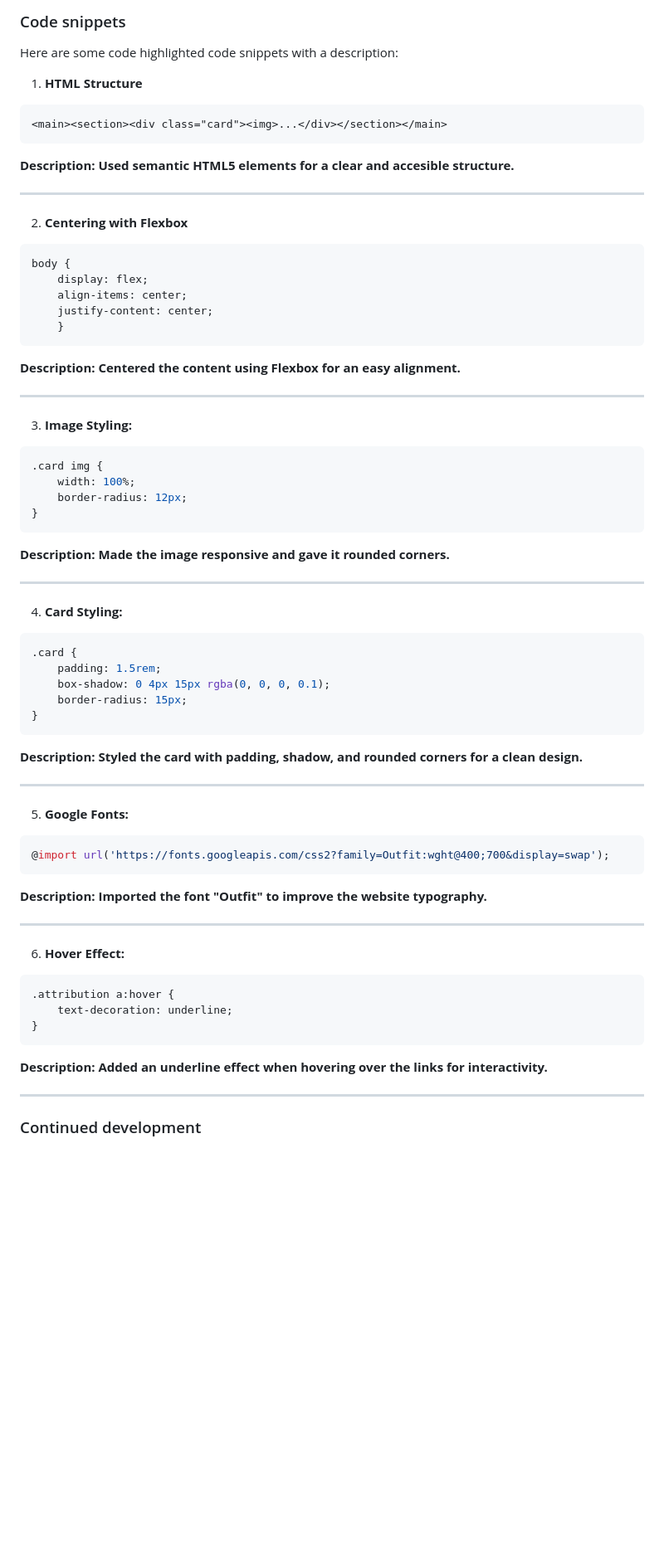
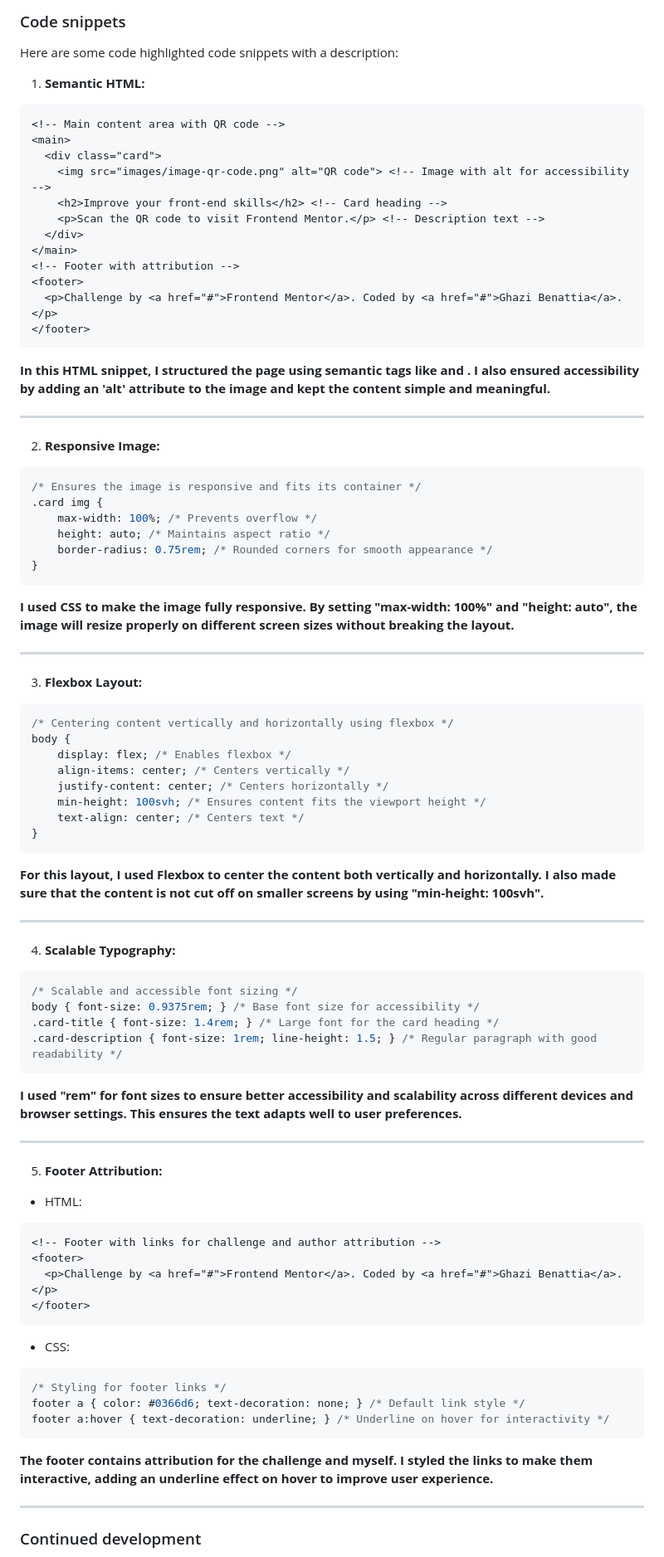
Before and after one commit to ghazibenattia/QR, a Markdown page: README.md, the part around one of its changes. Shown at 83% size. GitHub-like rendering; blank space fills up the shorter version.

````diff
--- a/README.md
+++ b/README.md
@@ -59,59 +59,75 @@ From working on this project, I learned the following key skills:
 
 ### Code snippets
 Here are some code highlighted code snippets with a description:
-1. **HTML Structure**
+1. **Semantic HTML:**
 ```html
-<main><section><div class="card"><img>...</div></section></main>
+<!-- Main content area with QR code -->
+<main>
+  <div class="card">
+    <img src="images/image-qr-code.png" alt="QR code"> <!-- Image with alt for accessibility -->
+    <h2>Improve your front-end skills</h2> <!-- Card heading -->
+    <p>Scan the QR code to visit Frontend Mentor.</p> <!-- Description text -->
+  </div>
+</main>
+<!-- Footer with attribution -->
+<footer>
+  <p>Challenge by <a href="#">Frontend Mentor</a>. Coded by <a href="#">Ghazi Benattia</a>.</p>
+</footer>
 ```
-**Description: Used semantic HTML5 elements for a clear and accesible structure.**
+**In this HTML snippet, I structured the page using semantic tags like <main> and <footer>. I also ensured accessibility by adding an 'alt' attribute to the image and kept the content simple and meaningful.**
 
 ---
-2. **Centering with Flexbox**
+2. **Responsive Image:**
 ```css
-body {
-    display: flex;
-    align-items: center;
-    justify-content: center;
-    }
+/* Ensures the image is responsive and fits its container */
+.card img {
+    max-width: 100%; /* Prevents overflow */
+    height: auto; /* Maintains aspect ratio */
+    border-radius: 0.75rem; /* Rounded corners for smooth appearance */
+}
 ```
-**Description: Centered the content using Flexbox for an easy alignment.**
+**I used CSS to make the image fully responsive. By setting "max-width: 100%" and "height: auto", the image will resize properly on different screen sizes without breaking the layout.**
 
 ---
-3. **Image Styling:**
+3. **Flexbox Layout:**
 ```css
-.card img {
-    width: 100%;
-    border-radius: 12px;
+/* Centering content vertically and horizontally using flexbox */
+body {
+    display: flex; /* Enables flexbox */
+    align-items: center; /* Centers vertically */
+    justify-content: center; /* Centers horizontally */
+    min-height: 100svh; /* Ensures content fits the viewport height */
+    text-align: center; /* Centers text */
 }
 ```
-**Description: Made the image responsive and gave it rounded corners.**
+**For this layout, I used Flexbox to center the content both vertically and horizontally. I also made sure that the content is not cut off on smaller screens by using "min-height: 100svh".**
 
 ---
-4. **Card Styling:**
+4. **Scalable Typography:**
 ```css
-.card {
-    padding: 1.5rem;
-    box-shadow: 0 4px 15px rgba(0, 0, 0, 0.1);
-    border-radius: 15px;
-}
+/* Scalable and accessible font sizing */
+body { font-size: 0.9375rem; } /* Base font size for accessibility */
+.card-title { font-size: 1.4rem; } /* Large font for the card heading */
+.card-description { font-size: 1rem; line-height: 1.5; } /* Regular paragraph with good readability */
 ```
-**Description: Styled the card with padding, shadow, and rounded corners for a clean design.**
+**I used "rem" for font sizes to ensure better accessibility and scalability across different devices and browser settings. This ensures the text adapts well to user preferences.**
 
 ---
-5. **Google Fonts:**
+5. **Footer Attribution:**
+- HTML:
+```html
+<!-- Footer with links for challenge and author attribution -->
+<footer>
+  <p>Challenge by <a href="#">Frontend Mentor</a>. Coded by <a href="#">Ghazi Benattia</a>.</p>
+</footer>
+```
+- CSS:
 ```css
-@import url('https://fonts.googleapis.com/css2?family=Outfit:wght@400;700&display=swap');
+/* Styling for footer links */
+footer a { color: #0366d6; text-decoration: none; } /* Default link style */
+footer a:hover { text-decoration: underline; } /* Underline on hover for interactivity */
 ```
-**Description: Imported the font "Outfit" to improve the website typography.**
-
----
-6. **Hover Effect:**
-```css
-.attribution a:hover {
-    text-decoration: underline;
-}
-```
-**Description: Added an underline effect when hovering over the links for interactivity.**
+**The footer contains attribution for the challenge and myself. I styled the links to make them interactive, adding an underline effect on hover to improve user experience.**
 
 ---
 ### Continued development
````
Also changed, not shown: other parts of README.md (+1 -1 lines).
